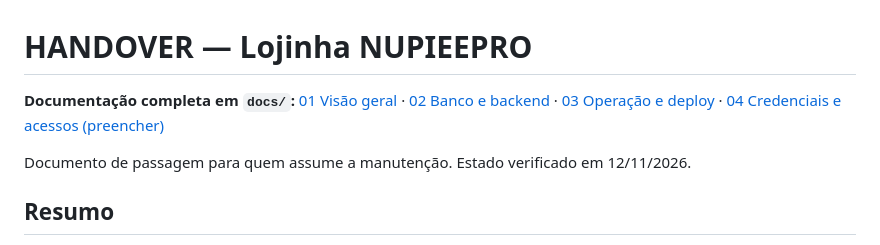
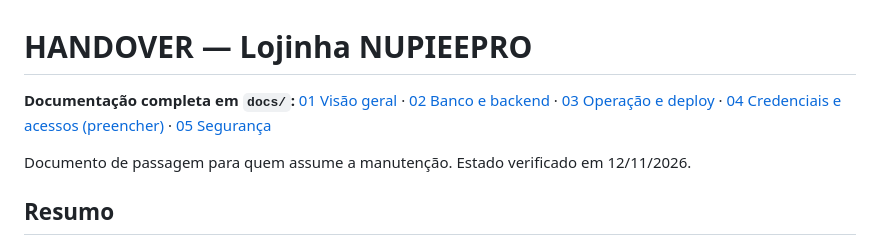
Before and after one commit to nupieepro/Lojinha-Nupieepro, a Markdown page: HANDOVER.md, the part around the change. Drawn GitHub-style.

```diff
--- a/HANDOVER.md
+++ b/HANDOVER.md
@@ -1,6 +1,6 @@
 # HANDOVER — Lojinha NUPIEEPRO
 
-**Documentação completa em `docs/`:** [01 Visão geral](docs/01-VISAO-GERAL.md) · [02 Banco e backend](docs/02-BANCO-E-BACKEND.md) · [03 Operação e deploy](docs/03-OPERACAO-E-DEPLOY.md) · [04 Credenciais e acessos (preencher)](docs/04-CREDENCIAIS-E-ACESSOS.md)
+**Documentação completa em `docs/`:** [01 Visão geral](docs/01-VISAO-GERAL.md) · [02 Banco e backend](docs/02-BANCO-E-BACKEND.md) · [03 Operação e deploy](docs/03-OPERACAO-E-DEPLOY.md) · [04 Credenciais e acessos (preencher)](docs/04-CREDENCIAIS-E-ACESSOS.md) · [05 Segurança](docs/05-SEGURANCA.md)
 
 Documento de passagem para quem assume a manutenção. Estado verificado em 12/11/2026.
 
```
Also changed, not shown: docs/05-SEGURANCA.md (added, +61 -0 lines).
